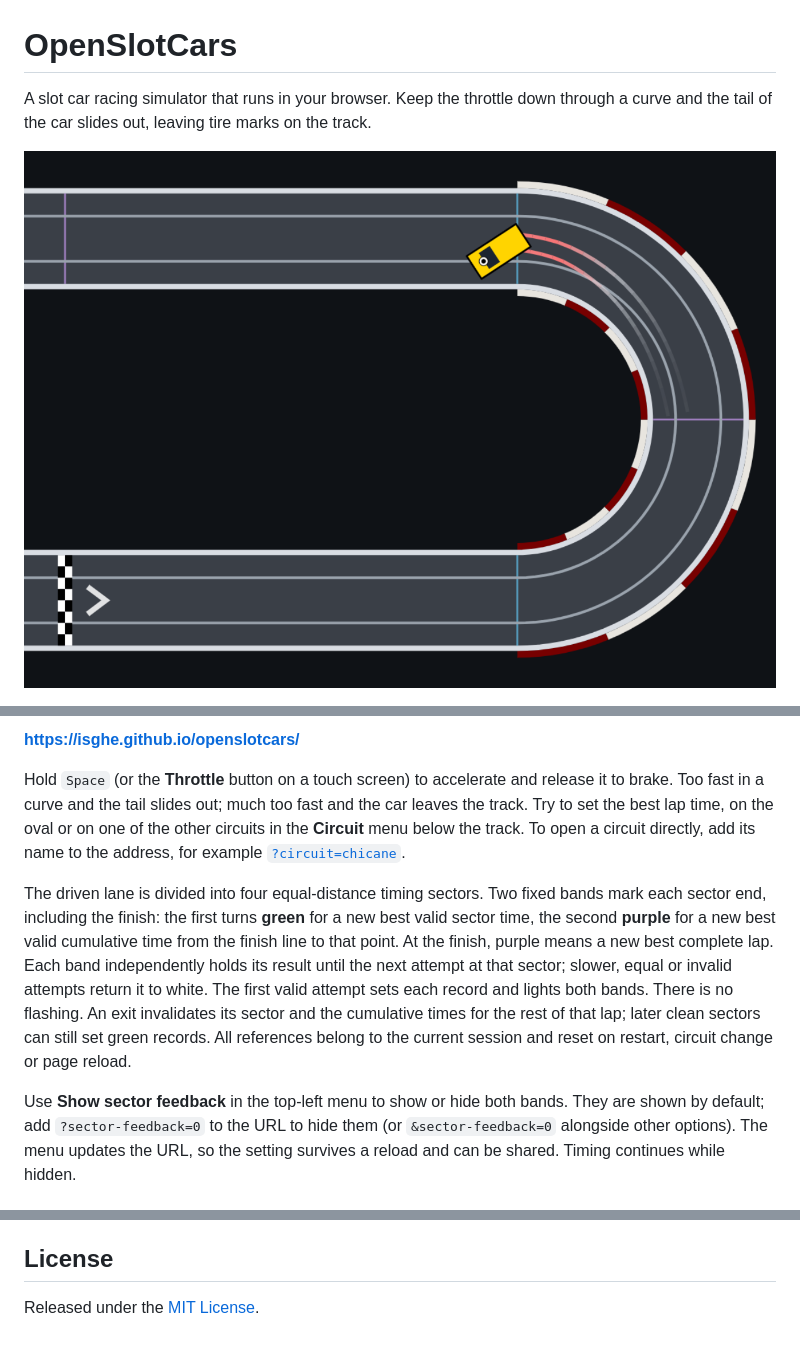
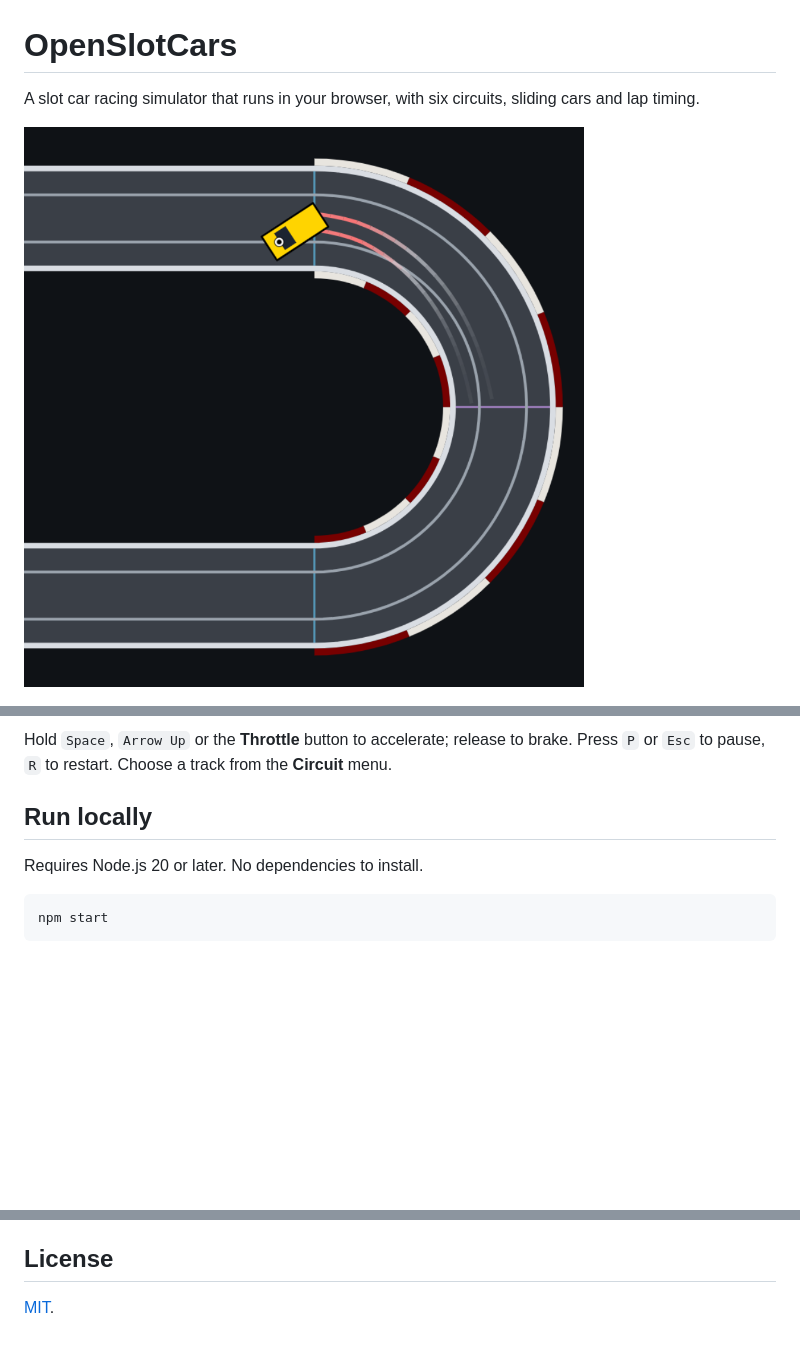
Before and after one commit to isghe/openslotcars, a Markdown page: README.md, 3 parts joined by grey strips. Drawn GitHub-style; pictures changed too: docs/screenshot.png; blank space fills up the shorter version.

Commit message:
Simplify README and move circuit details to dedicated documentation

````diff
--- a/README.md
+++ b/README.md
@@ -1,4 +1,4 @@
 # OpenSlotCars
 
-A slot car racing simulator that runs in your browser. Keep the throttle down through a curve and the tail of the car slides out, leaving tire marks on the track.
+A slot car racing simulator that runs in your browser, with six circuits, sliding cars and lap timing.
 
@@ -8,21 +8,12 @@ A slot car racing simulator that runs in your browser. Keep the throttle down th
 
-**<https://isghe.github.io/openslotcars/>**
+Hold `Space`, `Arrow Up` or the **Throttle** button to accelerate; release to brake.
+Press `P` or `Esc` to pause, `R` to restart. Choose a track from the **Circuit** menu.
 
-Hold `Space` (or the **Throttle** button on a touch screen) to accelerate and release it to brake. Too fast in a curve and the tail slides out; much too fast and the car leaves the track. Try to set the best lap time, on the oval or on one of the other circuits in the **Circuit** menu below the track. To open a circuit directly, add its name to the address, for example [`?circuit=chicane`](https://isghe.github.io/openslotcars/?circuit=chicane).
+## Run locally
 
-The driven lane is divided into four equal-distance timing sectors. Two fixed
-bands mark each sector end, including the finish: the first turns **green** for
-a new best valid sector time, the second **purple** for a new best valid cumulative
-time from the finish line to that point. At the finish, purple means a new best
-complete lap. Each band independently holds its result until the next attempt
-at that sector; slower, equal or invalid attempts return it to white. The first
-valid attempt sets each record and lights both bands. There is no flashing.
-An exit invalidates its sector and the cumulative times for the rest of that
-lap; later clean sectors can still set green records. All references belong
-to the current session and reset on restart, circuit change or page reload.
+Requires Node.js 20 or later. No dependencies to install.
 
-Use **Show sector feedback** in the top-left menu to show or hide both bands.
-They are shown by default; add `?sector-feedback=0` to the URL to hide them
-(or `&sector-feedback=0` alongside other options). The menu updates the URL,
-so the setting survives a reload and can be shared. Timing continues while hidden.
+```sh
+npm start
+```
 
@@ -72,4 +26,4 @@ See [TECHNICAL_DETAILS.md](TECHNICAL_DETAILS.md).
 
 ## License
 
-Released under the [MIT License](LICENSE).
+[MIT](LICENSE).
````
Also changed, not shown: other parts of README.md (+6 -43 lines), docs/CIRCUITS.md (added, +41 -0 lines).
